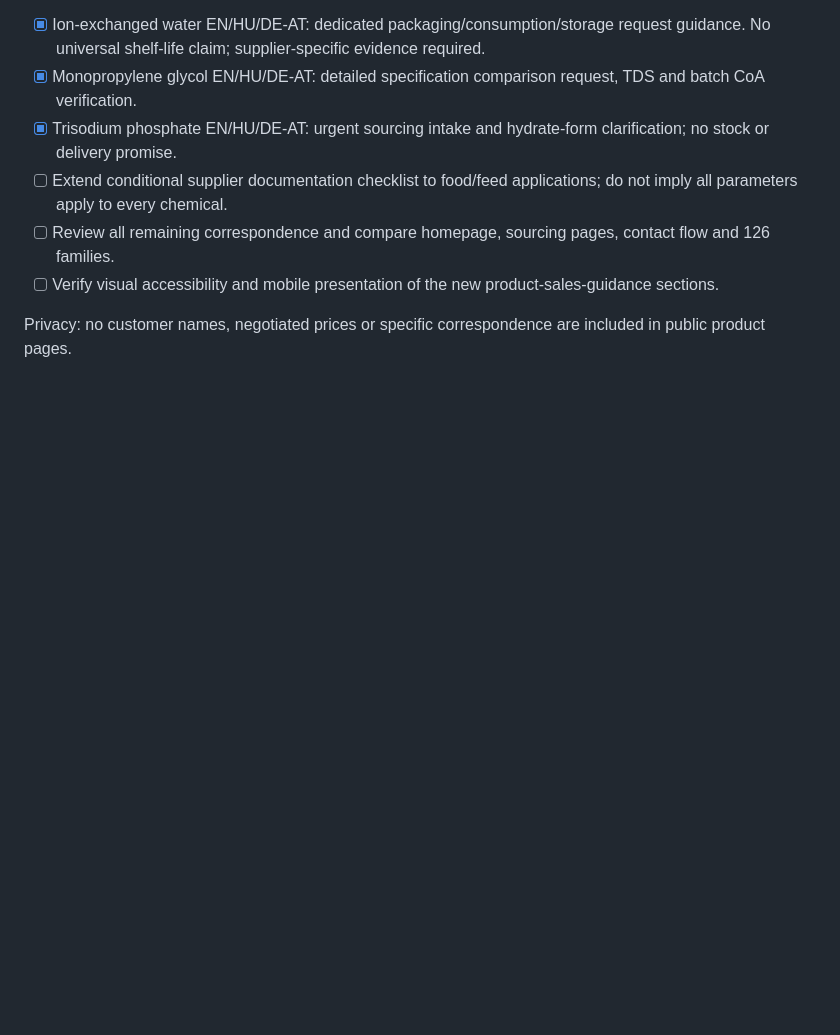
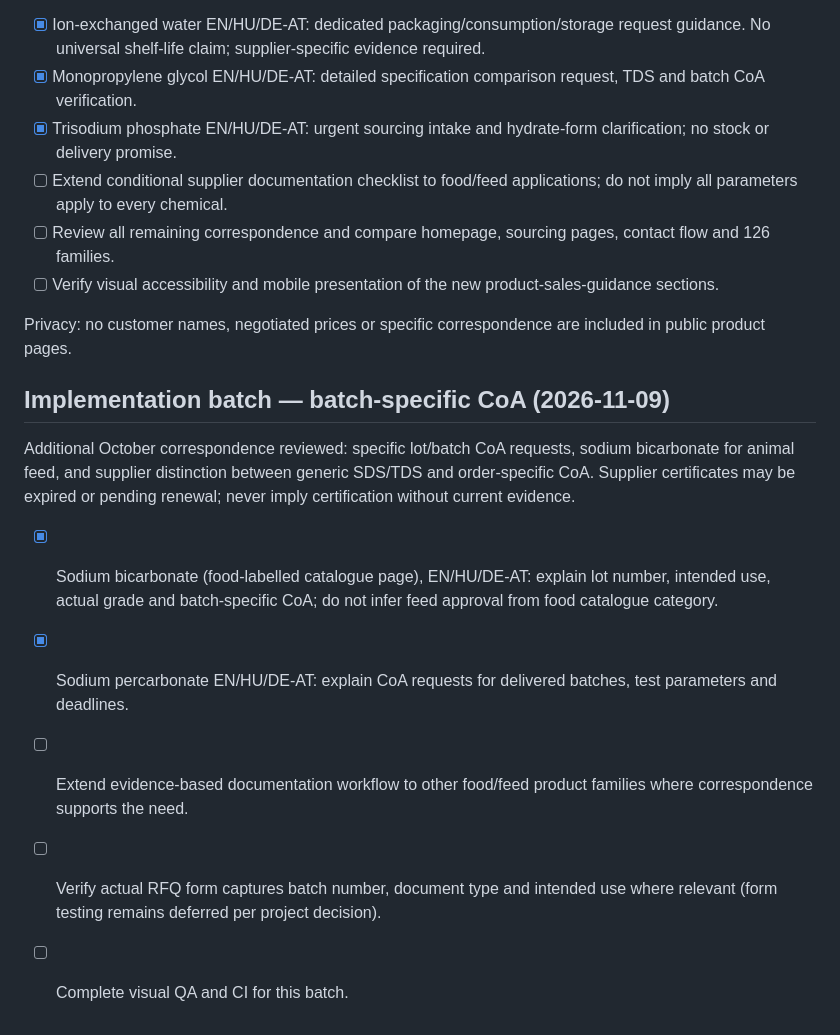
Before and after one commit to strangerfake01/RawMaterialsTrade, a Markdown page: docs/sales-pain-point-audit-backlog.md, the part around the change. Rendered like a GitHub page; blank space fills up the shorter version.

Commit message:
docs(sales): track batch CoA buyer pain-point implementation

```diff
--- a/docs/sales-pain-point-audit-backlog.md
+++ b/docs/sales-pain-point-audit-backlog.md
@@ -47,3 +47,13 @@ Expanded correspondence sample: October 16–November 6, including detailed pack
 - [ ] Verify visual accessibility and mobile presentation of the new product-sales-guidance sections.
 
 Privacy: no customer names, negotiated prices or specific correspondence are included in public product pages.
+
+## Implementation batch — batch-specific CoA (2026-11-09)
+
+Additional October correspondence reviewed: specific lot/batch CoA requests, sodium bicarbonate for animal feed, and supplier distinction between generic SDS/TDS and order-specific CoA. Supplier certificates may be expired or pending renewal; never imply certification without current evidence.
+
+- [x] Sodium bicarbonate (food-labelled catalogue page), EN/HU/DE-AT: explain lot number, intended use, actual grade and batch-specific CoA; do not infer feed approval from food catalogue category.
+- [x] Sodium percarbonate EN/HU/DE-AT: explain CoA requests for delivered batches, test parameters and deadlines.
+- [ ] Extend evidence-based documentation workflow to other food/feed product families where correspondence supports the need.
+- [ ] Verify actual RFQ form captures batch number, document type and intended use where relevant (form testing remains deferred per project decision).
+- [ ] Complete visual QA and CI for this batch.
```
